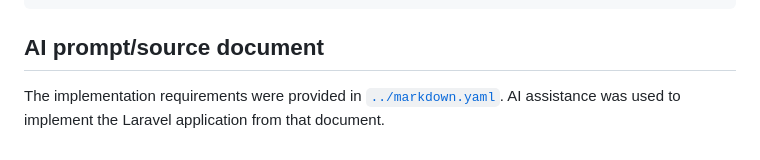
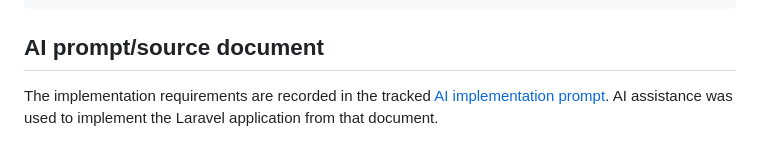
Before and after one commit to Ankush-Simform/employee-management-system, a Markdown page: README.md, the part around the change. Drawn GitHub-style.

Commit message:
prompt file

```diff
--- a/README.md
+++ b/README.md
@@ -148,4 +148,4 @@ php artisan test
 
 ## AI prompt/source document
 
-The implementation requirements were provided in [`../markdown.yaml`](../markdown.yaml). AI assistance was used to implement the Laravel application from that document.
+The implementation requirements are recorded in the tracked [AI implementation prompt](docs/ai-prompt.md). AI assistance was used to implement the Laravel application from that document.
```
Also changed, not shown: docs/ai-prompt.md (added, +53 -0 lines).
